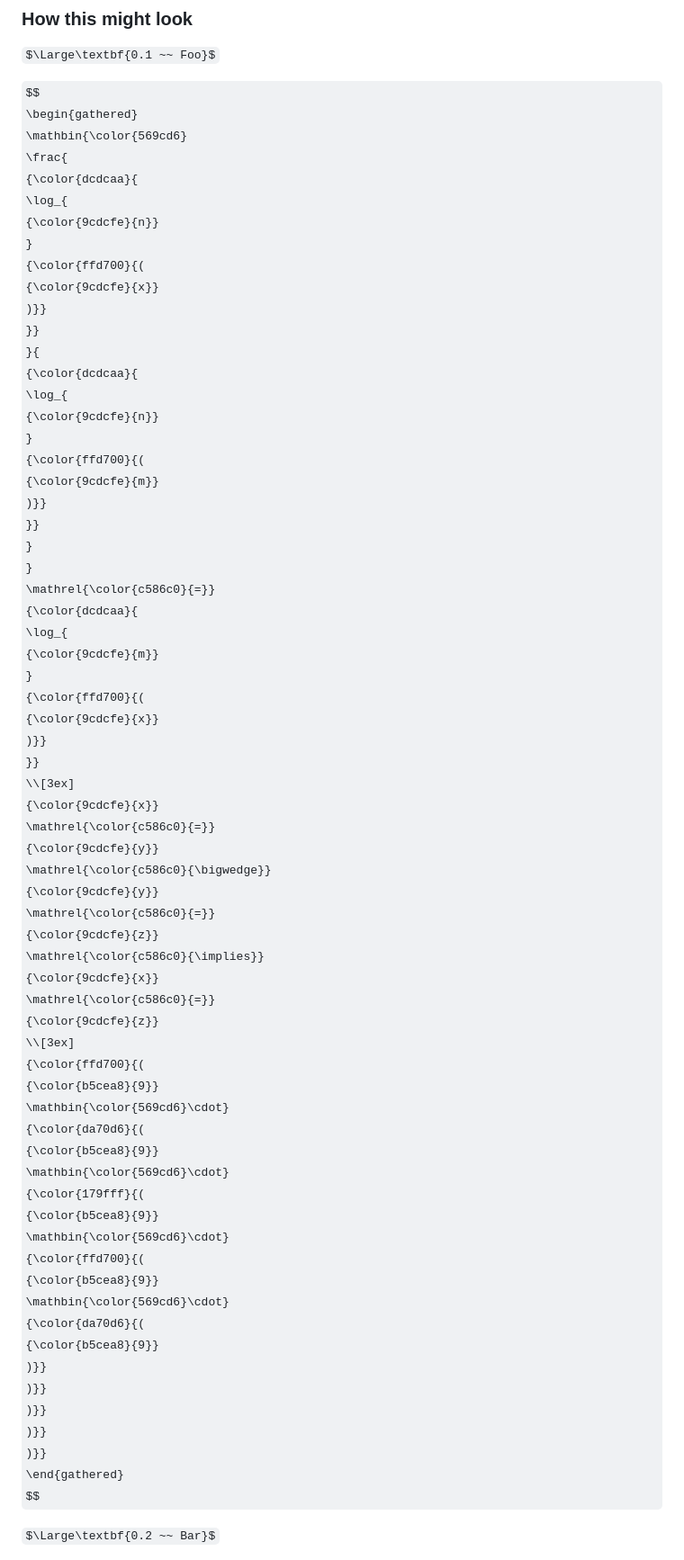
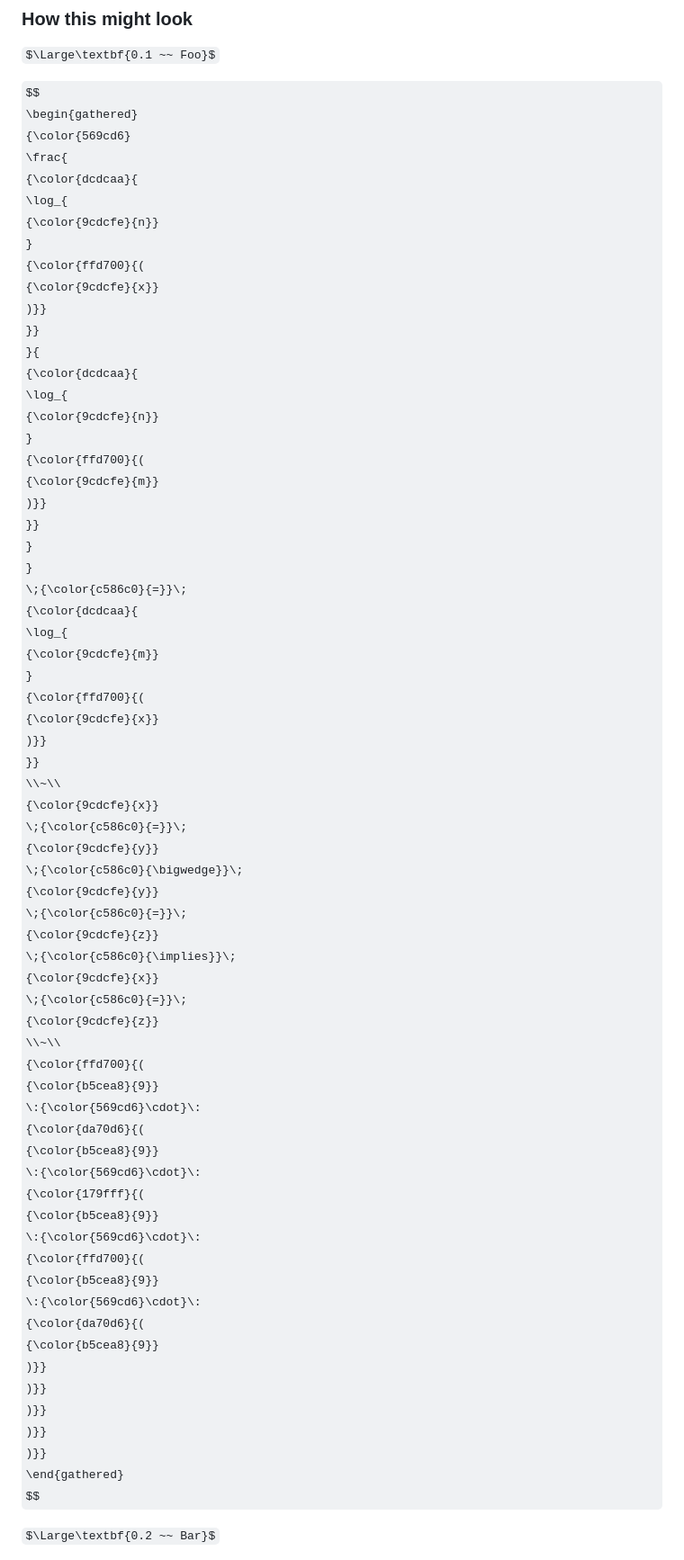
Before and after one commit to HenryWilder/math-notes, a Markdown page: README.md, the part around one of its changes. Shown at 90% size. Drawn GitHub-style; some formulas as TeX source.

Commit message:
Fixed mathbin/mathrel and specified line spacing

```diff
--- a/README.md
+++ b/README.md
@@ -67,7 +67,7 @@ $\Large\textbf{0.1 ~~ Foo}$
 
 $$
 \begin{gathered}
-    \mathbin{\color{569cd6}
+    {\color{569cd6}
         \frac{
             {\color{dcdcaa}{
                 \log_{
@@ -88,7 +88,7 @@ $$
             }}
         }
     }
-    \mathrel{\color{c586c0}{=}}
+    \;{\color{c586c0}{=}}\;
     {\color{dcdcaa}{
         \log_{
             {\color{9cdcfe}{m}}
@@ -97,31 +97,31 @@ $$
             {\color{9cdcfe}{x}}
         )}}
     }}
-    \\[3ex]
+    \\~\\
     {\color{9cdcfe}{x}}
-    \mathrel{\color{c586c0}{=}}
+    \;{\color{c586c0}{=}}\;
     {\color{9cdcfe}{y}}
-    \mathrel{\color{c586c0}{\bigwedge}}
+    \;{\color{c586c0}{\bigwedge}}\;
     {\color{9cdcfe}{y}}
-    \mathrel{\color{c586c0}{=}}
+    \;{\color{c586c0}{=}}\;
     {\color{9cdcfe}{z}}
-    \mathrel{\color{c586c0}{\implies}}
+    \;{\color{c586c0}{\implies}}\;
     {\color{9cdcfe}{x}}
-    \mathrel{\color{c586c0}{=}}
+    \;{\color{c586c0}{=}}\;
     {\color{9cdcfe}{z}}
-    \\[3ex]
+    \\~\\
     {\color{ffd700}{(
         {\color{b5cea8}{9}}
-        \mathbin{\color{569cd6}\cdot}
+        \:{\color{569cd6}\cdot}\:
         {\color{da70d6}{(
             {\color{b5cea8}{9}}
-            \mathbin{\color{569cd6}\cdot}
+            \:{\color{569cd6}\cdot}\:
             {\color{179fff}{(
                 {\color{b5cea8}{9}}
-                \mathbin{\color{569cd6}\cdot}
+                \:{\color{569cd6}\cdot}\:
                 {\color{ffd700}{(
                     {\color{b5cea8}{9}}
-                    \mathbin{\color{569cd6}\cdot}
+                    \:{\color{569cd6}\cdot}\:
                     {\color{da70d6}{(
                         {\color{b5cea8}{9}}
                     )}}
```
Also changed, not shown: other parts of README.md (+13 -13 lines).
